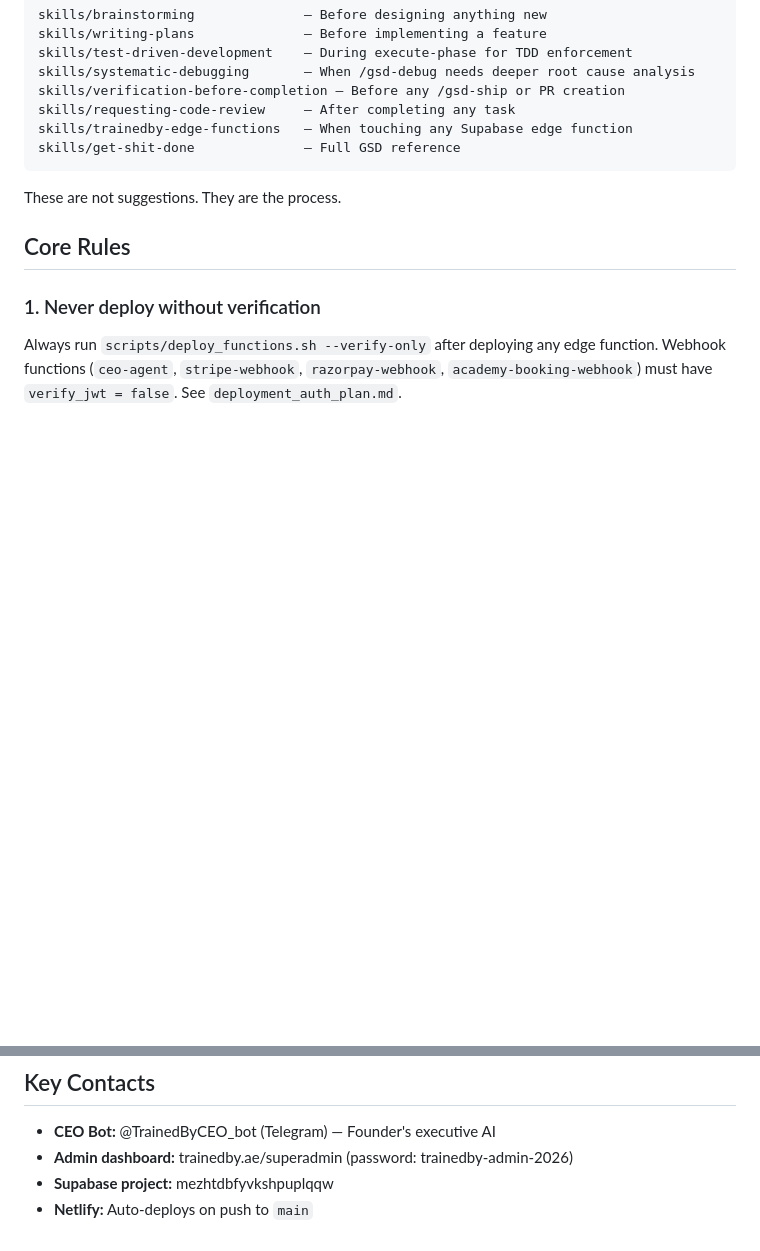
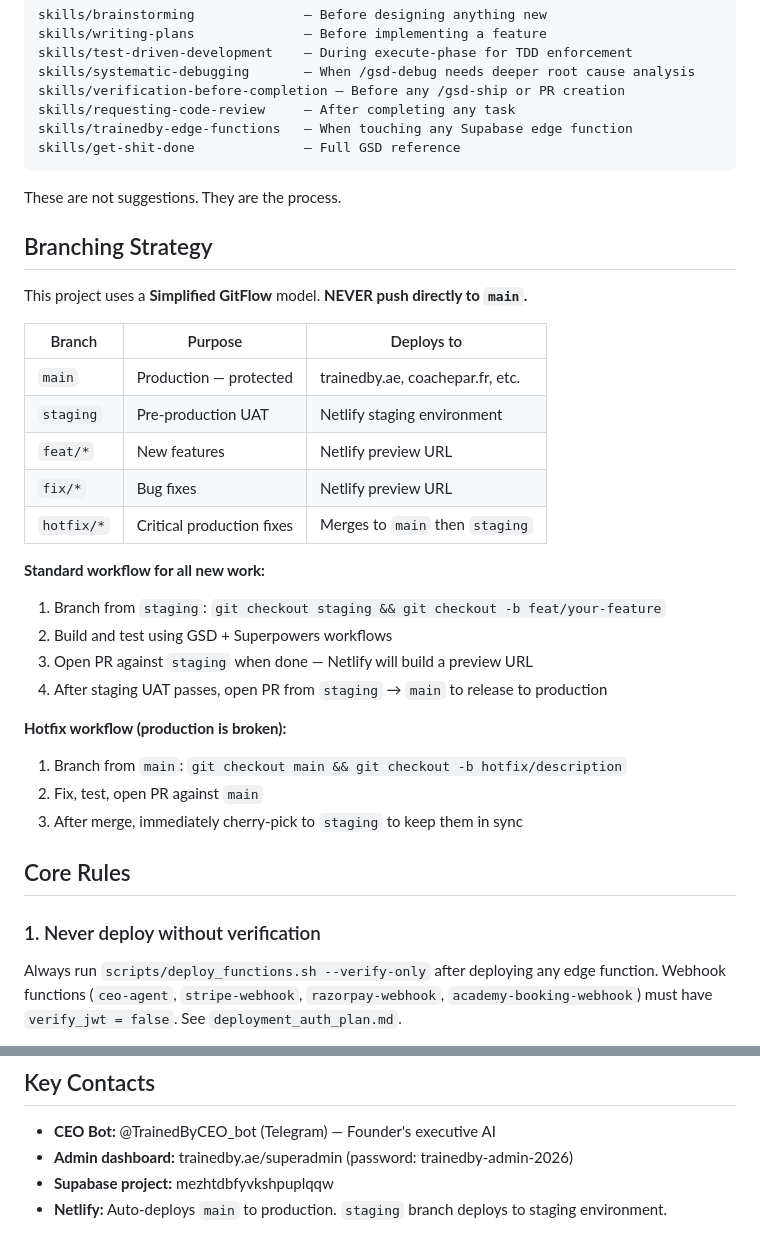
Before and after one commit to monsieurpepik/trainedby, a Markdown page: CLAUDE.md, 2 parts joined by grey strips. Rendered like a GitHub page; blank space fills up the shorter version.

```diff
--- a/CLAUDE.md
+++ b/CLAUDE.md
@@ -53,6 +53,29 @@ skills/get-shit-done              — Full GSD reference
 
 These are not suggestions. They are the process.
 
+## Branching Strategy
+
+This project uses a **Simplified GitFlow** model. **NEVER push directly to `main`.**
+
+| Branch | Purpose | Deploys to |
+|---|---|---|
+| `main` | Production — protected | trainedby.ae, coachepar.fr, etc. |
+| `staging` | Pre-production UAT | Netlify staging environment |
+| `feat/*` | New features | Netlify preview URL |
+| `fix/*` | Bug fixes | Netlify preview URL |
+| `hotfix/*` | Critical production fixes | Merges to `main` then `staging` |
+
+**Standard workflow for all new work:**
+1. Branch from `staging`: `git checkout staging && git checkout -b feat/your-feature`
+2. Build and test using GSD + Superpowers workflows
+3. Open PR against `staging` when done — Netlify will build a preview URL
+4. After staging UAT passes, open PR from `staging` → `main` to release to production
+
+**Hotfix workflow (production is broken):**
+1. Branch from `main`: `git checkout main && git checkout -b hotfix/description`
+2. Fix, test, open PR against `main`
+3. After merge, immediately cherry-pick to `staging` to keep them in sync
+
 ## Core Rules
 
 ### 1. Never deploy without verification
@@ -107,4 +130,4 @@ Never run `supabase functions deploy` directly without the wrapper.
 - **CEO Bot:** @TrainedByCEO_bot (Telegram) — Founder's executive AI
 - **Admin dashboard:** trainedby.ae/superadmin (password: trainedby-admin-2026)
 - **Supabase project:** mezhtdbfyvkshpuplqqw
-- **Netlify:** Auto-deploys on push to `main`
+- **Netlify:** Auto-deploys `main` to production. `staging` branch deploys to staging environment.
```
Also changed, not shown: BRANCHING_STRATEGY.md (added, +41 -0 lines).
